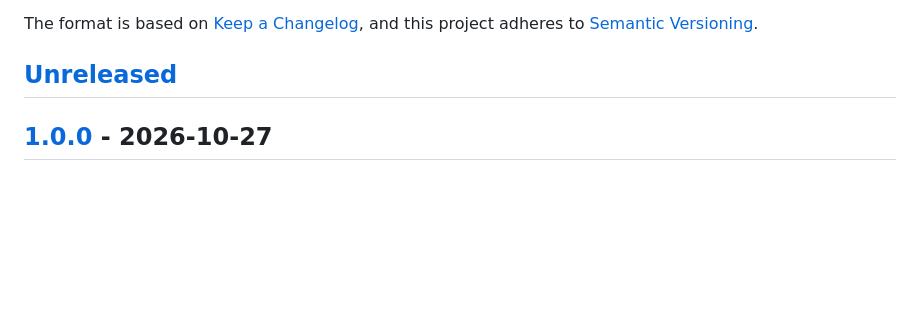
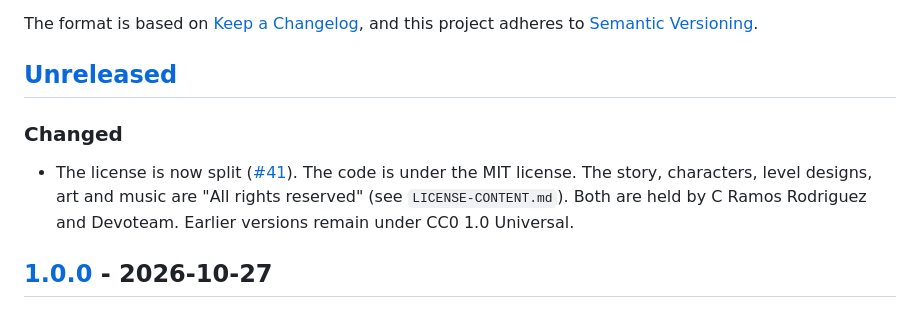
Before and after one commit to cramor-devo/Wutterworld, a Markdown page: CHANGELOG.md, the part around the change. Drawn GitHub-style; blank space fills up the shorter version.

```diff
--- a/CHANGELOG.md
+++ b/CHANGELOG.md
@@ -6,6 +6,12 @@ The format is based on [Keep a Changelog](https://keepachangelog.com/en/1.1.0/),
 [Semantic Versioning](https://semver.org/spec/v2.0.0.html).
 
 ## [Unreleased]
+
+### Changed
+
+- The license is now split ([#41](https://github.com/cramor-devo/Wutterworld/issues/41)). The code is under the MIT
+  license. The story, characters, level designs, art and music are "All rights reserved" (see `LICENSE-CONTENT.md`).
+  Both are held by C Ramos Rodriguez and Devoteam. Earlier versions remain under CC0 1.0 Universal.
 
 ## [1.0.0] - 2026-10-27
 
```
Also changed, not shown: README.md (+9 -2 lines).
